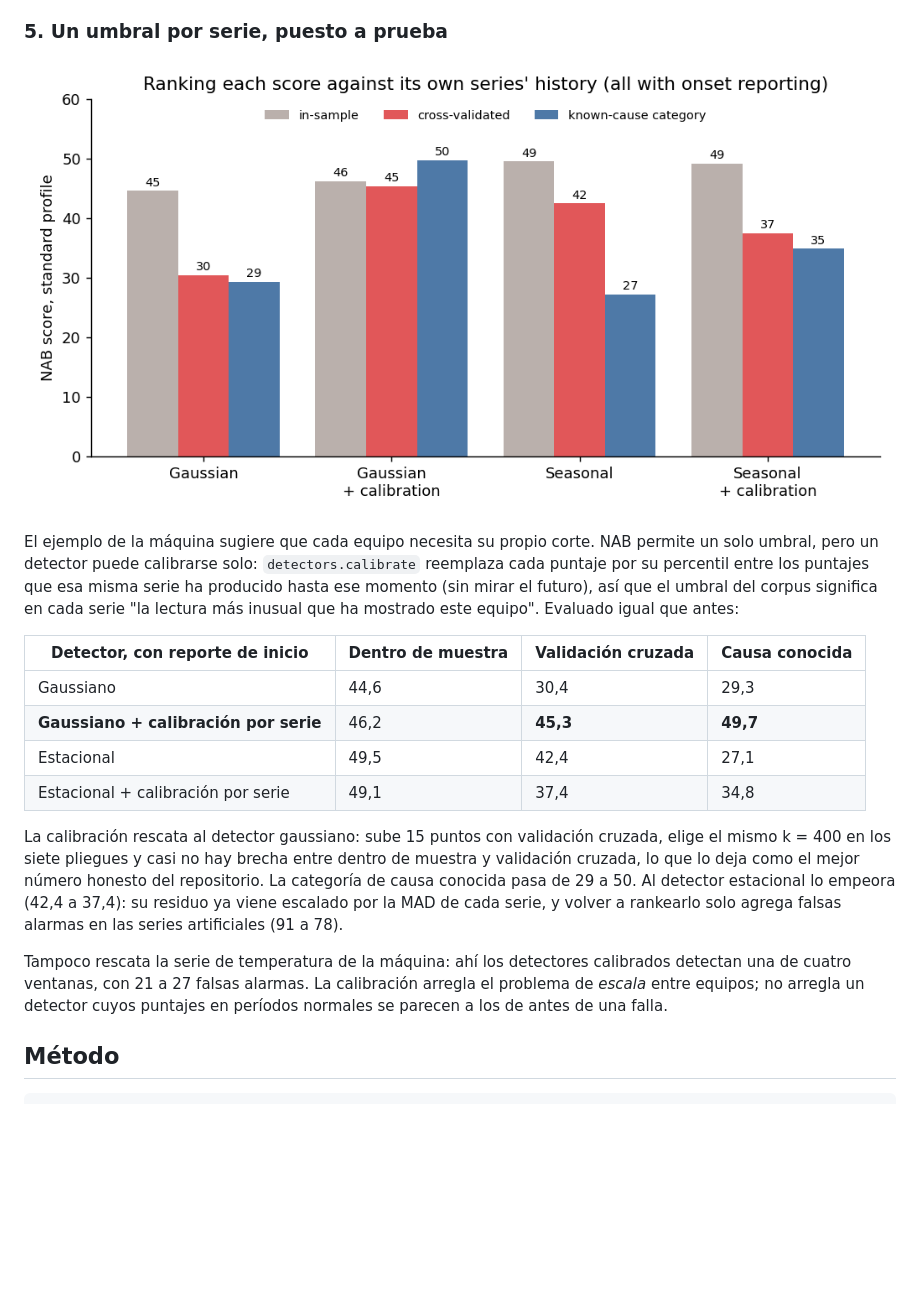
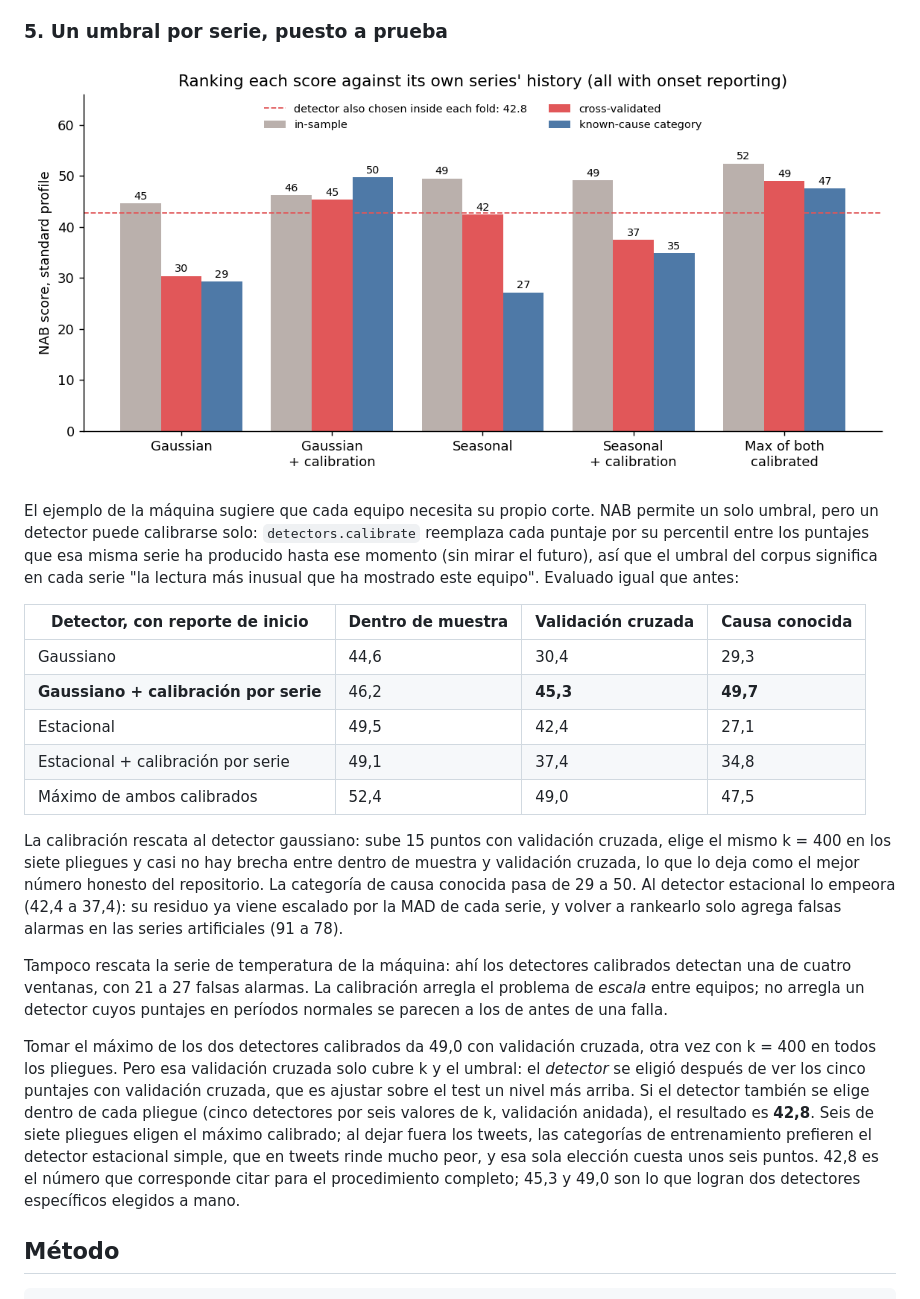
Before and after one commit to Rxyxs/iot-anomaly-benchmark, a Markdown page: README.es.md, the part around one of its changes. GitHub-like rendering; pictures changed too: docs/img/calibration.png; blank space fills up the shorter version.

```diff
--- a/README.es.md
+++ b/README.es.md
@@ -95,6 +97,7 @@ este equipo". Evaluado igual que antes:
 | **Gaussiano + calibración por serie** | 46,2 | **45,3** | **49,7** |
 | Estacional | 49,5 | 42,4 | 27,1 |
 | Estacional + calibración por serie | 49,1 | 37,4 | 34,8 |
+| Máximo de ambos calibrados | 52,4 | 49,0 | 47,5 |
 
 La calibración rescata al detector gaussiano: sube 15 puntos con validación cruzada, elige el mismo
 k = 400 en los siete pliegues y casi no hay brecha entre dentro de muestra y validación cruzada, lo
@@ -106,6 +109,16 @@ Tampoco rescata la serie de temperatura de la máquina: ahí los detectores cali
 cuatro ventanas, con 21 a 27 falsas alarmas. La calibración arregla el problema de *escala* entre
 equipos; no arregla un detector cuyos puntajes en períodos normales se parecen a los de antes de una
 falla.
+
+Tomar el máximo de los dos detectores calibrados da 49,0 con validación cruzada, otra vez con k = 400
+en todos los pliegues. Pero esa validación cruzada solo cubre k y el umbral: el *detector* se eligió
+después de ver los cinco puntajes con validación cruzada, que es ajustar sobre el test un nivel más
+arriba. Si el detector también se elige dentro de cada pliegue (cinco detectores por seis valores de
+k, validación anidada), el resultado es **42,8**. Seis de siete pliegues eligen el máximo calibrado;
+al dejar fuera los tweets, las categorías de entrenamiento prefieren el detector estacional simple,
+que en tweets rinde mucho peor, y esa sola elección cuesta unos seis puntos. 42,8 es el número que
+corresponde citar para el procedimiento completo; 45,3 y 49,0 son lo que logran dos detectores
+específicos elegidos a mano.
 
 ## Método
 
```
Also changed, not shown: other parts of README.es.md (+3 -1 lines), README.md (+13 -1 lines), docs/img/leaderboard.png, 4 other files.
